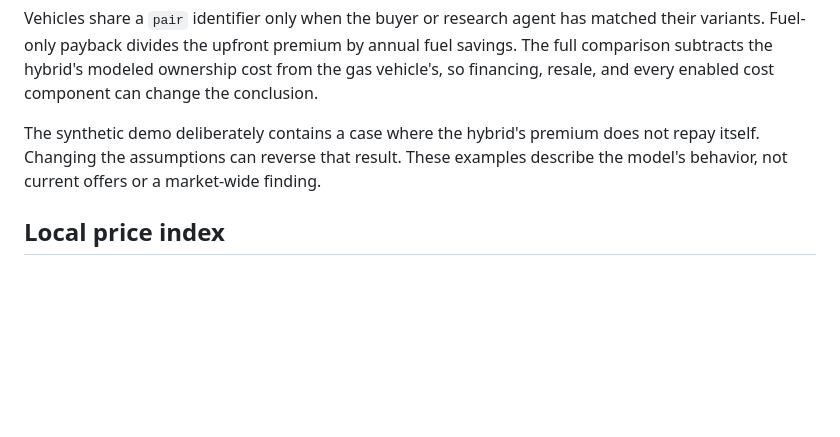
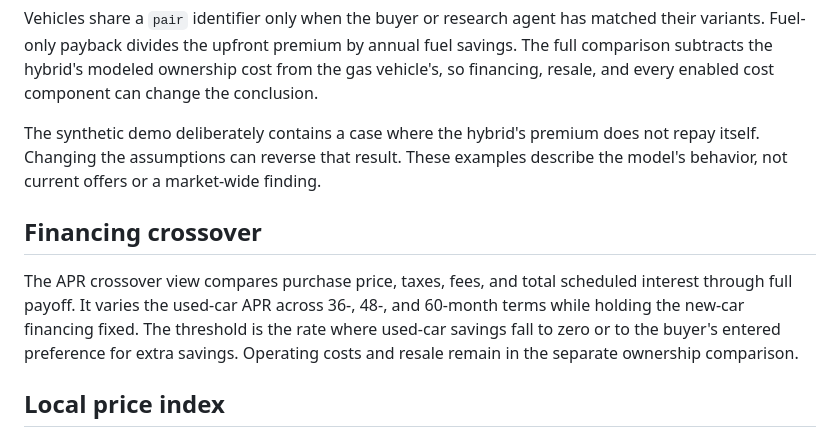
Before and after one commit to AdhirajGoel/carthesis, a Markdown page: docs/model.md, the part around the change. Drawn GitHub-style; blank space fills up the shorter version.

```diff
--- a/docs/model.md
+++ b/docs/model.md
@@ -16,6 +16,10 @@ Vehicles share a `pair` identifier only when the buyer or research agent has mat
 
 The synthetic demo deliberately contains a case where the hybrid's premium does not repay itself. Changing the assumptions can reverse that result. These examples describe the model's behavior, not current offers or a market-wide finding.
 
+## Financing crossover
+
+The APR crossover view compares purchase price, taxes, fees, and total scheduled interest through full payoff. It varies the used-car APR across 36-, 48-, and 60-month terms while holding the new-car financing fixed. The threshold is the rate where used-car savings fall to zero or to the buyer's entered preference for extra savings. Operating costs and resale remain in the separate ownership comparison.
+
 ## Local price index
 
 `add_deal_edge.py` reuses the research tool's seller-balanced nearest-peer calculation. It requires a valid unique VIN, price, mileage, year, seller, verified current-trim match, matching reference MSRP, and resolved drivetrain. Comparison groups match the current benchmark, body, powertrain, drivetrain, and certification status.
```
Also changed, not shown: README.md (+1 -1 lines), docs/images/local-price-index.png, docs/images/ownership-overview.png, 5 other files.
